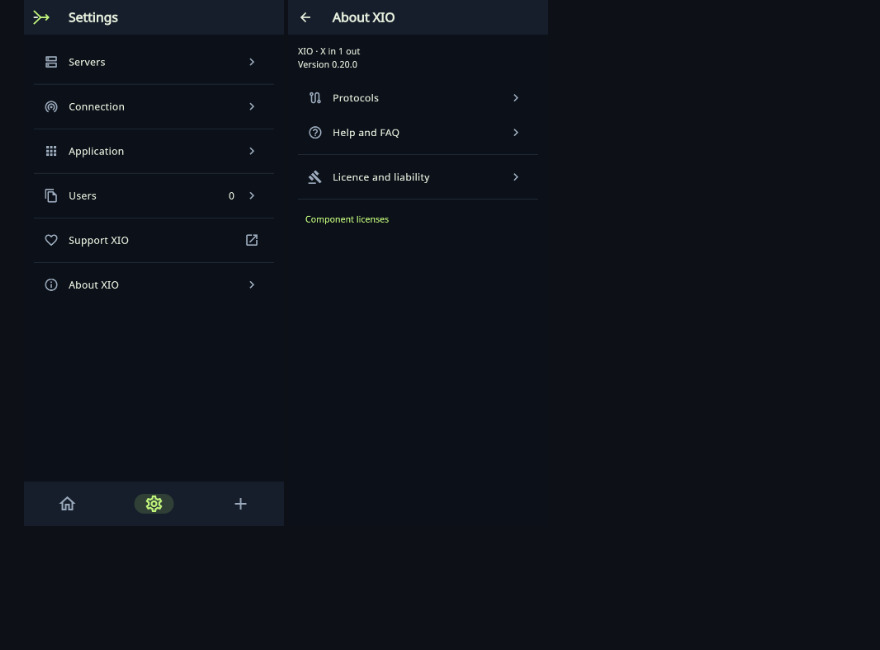
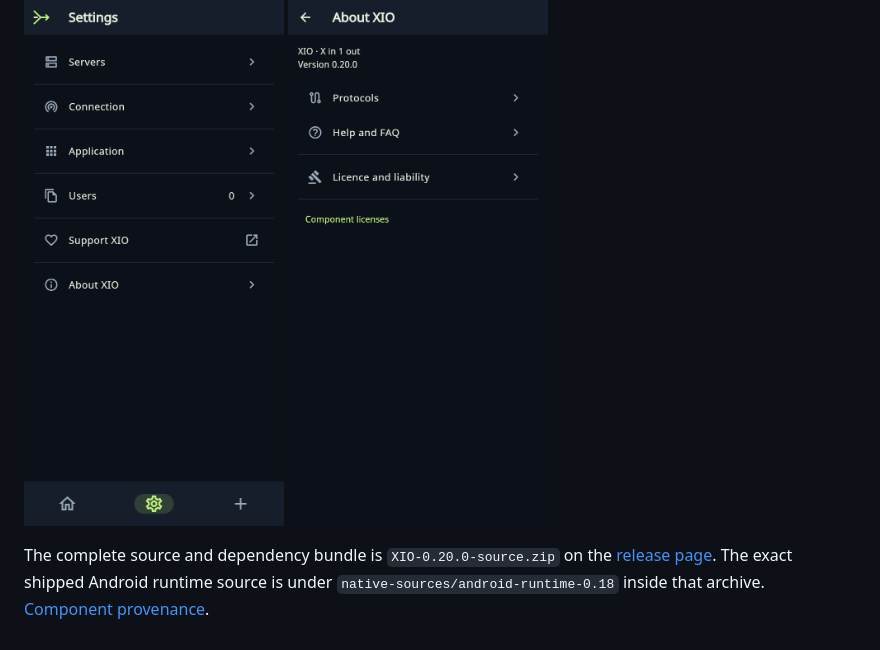
Before and after one commit to rukazax/xio_vpn, a Markdown page: README.md, the part around the change. Drawn GitHub-style; blank space fills up the shorter version.

```diff
--- a/README.md
+++ b/README.md
@@ -63,3 +63,6 @@ Do not post SSH passwords, private keys or access profiles in issues. Administra
 Screenshots from the shared Flutter UI test.
 
 <img src="docs/images/settings-en.png" alt="Settings" width="260"> <img src="docs/images/about-en.png" alt="About XIO" width="260">
+
+
+The complete source and dependency bundle is `XIO-0.20.0-source.zip` on the [release page](https://github.com/rukazax/xio_vpn/releases/tag/v0.20.0). The exact shipped Android runtime source is under `native-sources/android-runtime-0.18` inside that archive. [Component provenance](docs/native-source-provenance.md).
```
Also changed, not shown: README.ru.md (+3 -0 lines).
